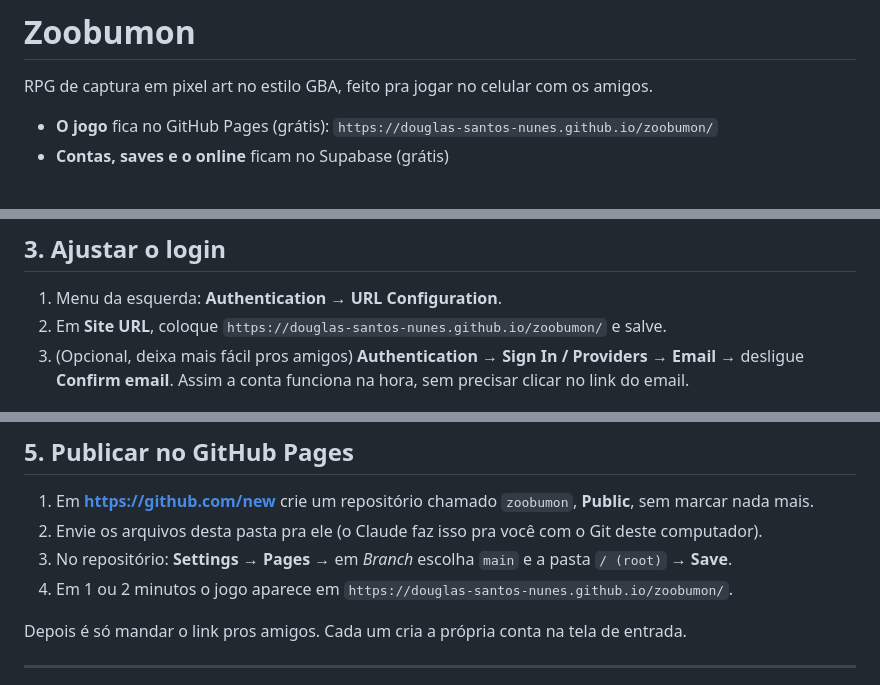
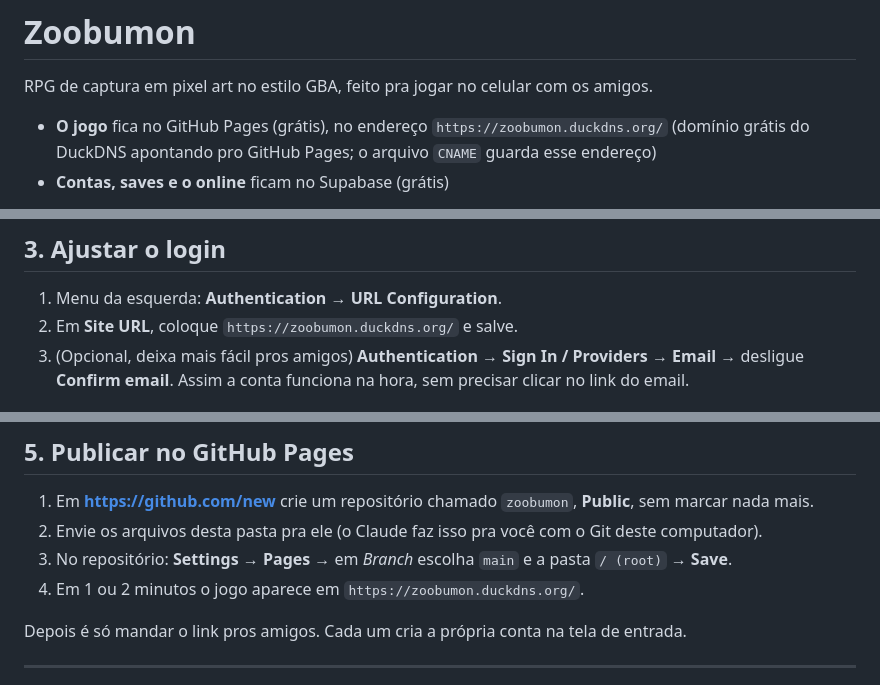
Before and after one commit to douglas-santos-nunes/zoobumon, a Markdown page: LEIA-ME.md, 3 parts joined by grey strips. Drawn GitHub-style.

Commit message:
LEIA-ME com o endereço novo
Co-Authored-By: Claude Opus 5.5 <noreply@anthropic.com>

```diff
--- a/LEIA-ME.md
+++ b/LEIA-ME.md
@@ -2,7 +2,7 @@
 
 RPG de captura em pixel art no estilo GBA, feito pra jogar no celular com os amigos.
 
-- **O jogo** fica no GitHub Pages (grátis): `https://douglas-santos-nunes.github.io/zoobumon/`
+- **O jogo** fica no GitHub Pages (grátis), no endereço `https://zoobumon.duckdns.org/` (domínio grátis do DuckDNS apontando pro GitHub Pages; o arquivo `CNAME` guarda esse endereço)
 - **Contas, saves e o online** ficam no Supabase (grátis)
 
 > **Como está agora:** login e save na nuvem **ligados** (`contas: true` em `js/config.js`), então o progresso fica na conta e vale em qualquer aparelho. Amigos no mapa e duelo ao vivo estão **desligados** (`online: false`): cada um evolui no seu ritmo. O Duelo por código (Menu › Duelo) continua funcionando.
@@ -28,7 +28,7 @@ RPG de captura em pixel art no estilo GBA, feito pra jogar no celular com os ami
 ## 3. Ajustar o login
 
 1. Menu da esquerda: **Authentication** → **URL Configuration**.
-2. Em **Site URL**, coloque `https://douglas-santos-nunes.github.io/zoobumon/` e salve.
+2. Em **Site URL**, coloque `https://zoobumon.duckdns.org/` e salve.
 3. (Opcional, deixa mais fácil pros amigos) **Authentication** → **Sign In / Providers** → **Email** → desligue **Confirm email**.
    Assim a conta funciona na hora, sem precisar clicar no link do email.
 
@@ -55,7 +55,7 @@ Essa chave pode ficar pública: quem protege os saves são as regras do banco (p
 1. Em **https://github.com/new** crie um repositório chamado `zoobumon`, **Public**, sem marcar nada mais.
 2. Envie os arquivos desta pasta pra ele (o Claude faz isso pra você com o Git deste computador).
 3. No repositório: **Settings** → **Pages** → em *Branch* escolha `main` e a pasta `/ (root)` → **Save**.
-4. Em 1 ou 2 minutos o jogo aparece em `https://douglas-santos-nunes.github.io/zoobumon/`.
+4. Em 1 ou 2 minutos o jogo aparece em `https://zoobumon.duckdns.org/`.
 
 Depois é só mandar o link pros amigos. Cada um cria a própria conta na tela de entrada.
 
```
